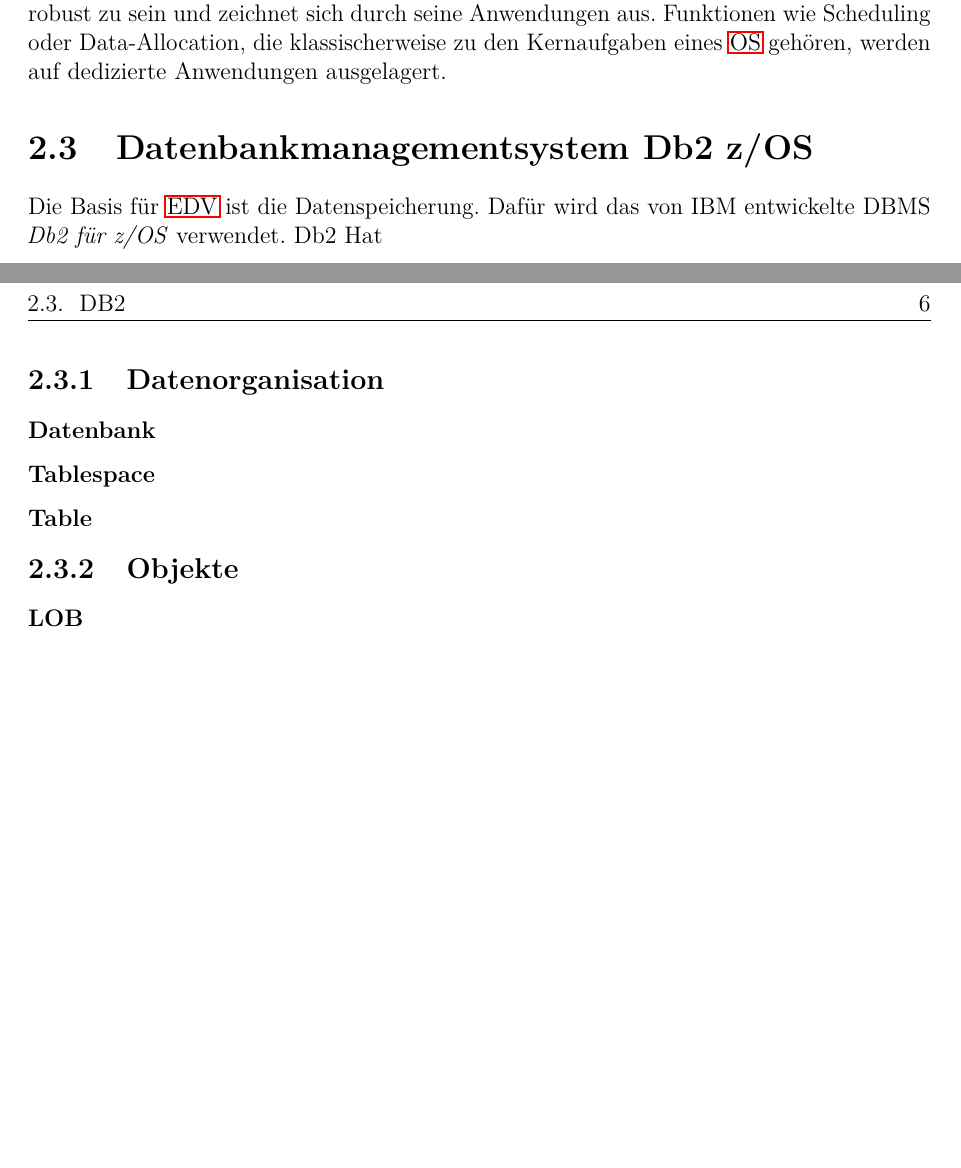
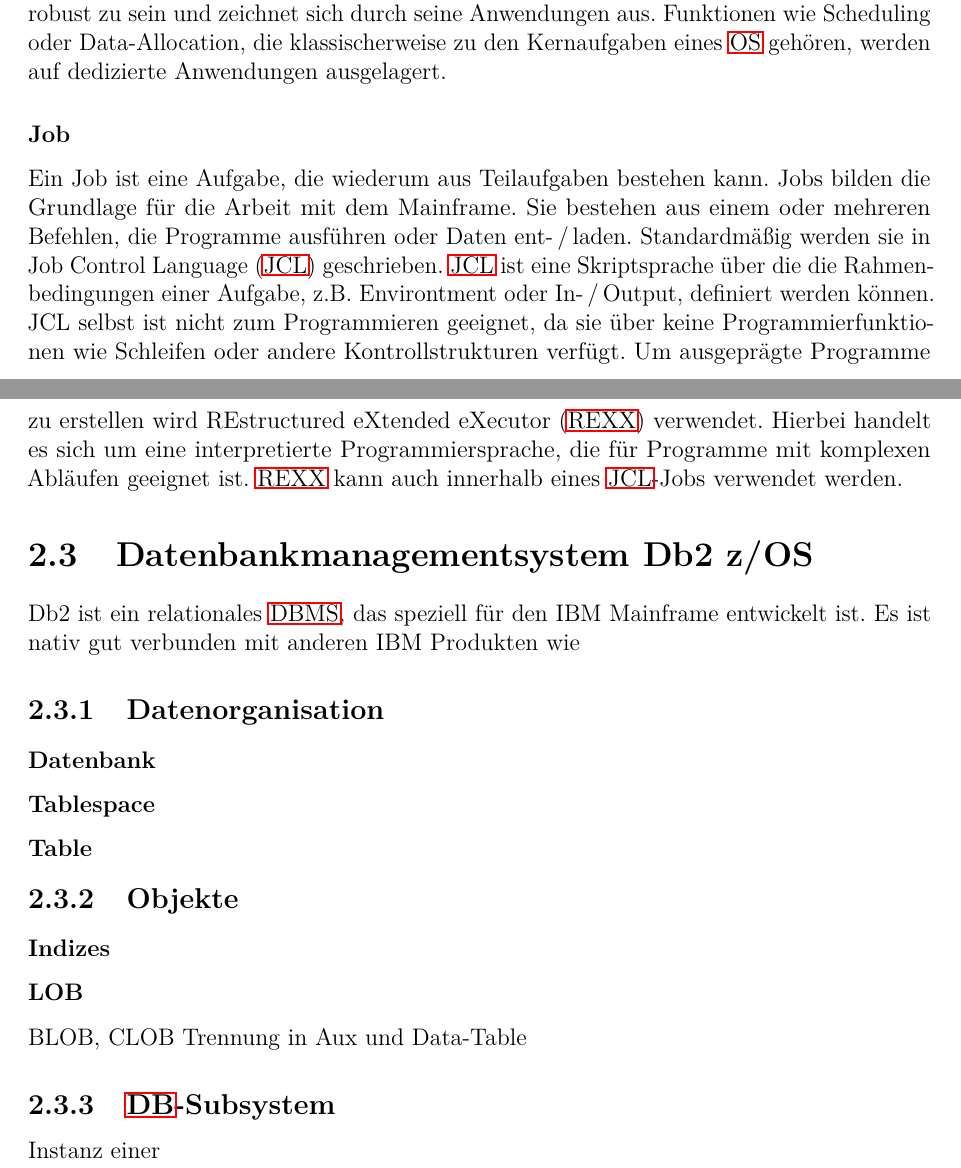
Before and after one commit to PatrickFreyy/Bachelorarbeit, a LaTeX thesis (Thesis/Inhalt/Bachelorarbeit.tex, which reads Thesis/Inhalt/01_Kapitel/zOS.tex): two parts of pages 11 and 12 of 15 before the commit and two parts of pages 12 and 13 of 16 after it, joined at a grey line, cut so that both start at the same text, the shorter picture padded with empty space. Compiled offline with pdfLaTeX.

Commit message:
Zwischenspeicher

```diff
--- a/Thesis/Inhalt/01_Kapitel/zOS.tex
+++ b/Thesis/Inhalt/01_Kapitel/zOS.tex
@@ -73,30 +73,42 @@
 
 Ähnlich wie virtuelle Maschinen auf einem Servercluster ausgeführt werden, wird die \ac{hw} des Mainframes in logische Gruppen unterteilt. Eine >>\ac{lpar} ist eine Gruppe an \ac{hw}-Prozessoren, die ein \ac{os} ausführt<<\cite{redbook.1}. Die Unterteilung des physischen Systems wird über einen Hypervisor Typ~1 realisiert, eine Firmware, die in den Prozessor eingebaut ist und nicht Teil des \ac{os} ist. Jede \ac{lpar} führt ihr eigenes \ac{os} und Scheduling aus.
 
-
+%%%%%%%%%%%%%%%%%%%%%%%%%%%%%%%%%%%%%%%%%%%%%%%%%%
 \section[\z]{Betriebssystem \z}
 Das \ac{os} \emph{\z} ist speziell für IBM Z~Systems entwickelt. Es ist darauf ausgelegt, besonders robust zu sein und zeichnet sich durch seine Anwendungen aus. Funktionen wie Scheduling oder Data-Allocation, die klassischerweise zu den Kernaufgaben eines \ac{os} gehören, werden auf dedizierte Anwendungen ausgelagert.
 
-% \subsection{TSO}
-% REXX
 
-% \subsection{IWS}
+% \subsubsection{IWS}
 
+
+% \subsubsection{IMS}
+
+
+\subsubsection{Job}
+Ein Job ist eine Aufgabe, die wiederum aus Teilaufgaben bestehen kann.  Jobs bilden die Grundlage für die Arbeit mit dem Mainframe. Sie bestehen aus einem oder mehreren Befehlen, die Programme ausführen oder Daten ent-\,/\,laden. Standardmäßig werden sie in \ac{jcl} geschrieben. \ac{jcl} ist eine Skriptsprache über die die Rahmenbedingungen einer Aufgabe, z.B. Environtment oder In-\,/\,Output, definiert werden können. JCL selbst ist nicht zum Programmieren geeignet, da sie über keine Programmierfunktionen wie Schleifen oder andere Kontrollstrukturen verfügt.
+Um ausgeprägte Programme zu erstellen wird \ac{rex} verwendet. Hierbei handelt es sich um eine interpretierte Programmiersprache, die für Programme mit komplexen Abläufen geeignet ist. \ac{rex} kann auch innerhalb eines \ac{jcl}-Jobs verwendet werden.
+
+%%%%%%%%%%%%%%%%%%%%%%%%%%%%%%%%%%%%%%%%%%%%%%%%%%
 \section[Db2]{Datenbankmanagementsystem Db2 z/OS}
-Die Basis für \ac{edv} ist die Datenspeicherung. Dafür wird das von IBM entwickelte DBMS \emph{Db2 für z/OS} verwendet. Db2 Hat
+Db2 ist ein relationales \ac{dbms}, das speziell für den IBM Mainframe entwickelt ist. Es ist nativ gut verbunden mit anderen IBM Produkten wie
 
 \subsection{Datenorganisation}
 
-
 \subsubsection[\ac{db}]{Datenbank}
 
-
 \subsubsection[\ac{ts}]{Tablespace}
-
 
 \subsubsection[\ac{tb}]{Table}
 
 
 \subsection{Objekte}
 
+\subsubsection{Indizes}
+
 \subsubsection{LOB}
+BLOB, CLOB
+Trennung in Aux und Data-Table
+
+
+\subsection{\ac{db}-Subsystem}
+Instanz einer
```
Also changed, not shown: Thesis/Inhalt/00_Main/Abkürzungsverzeichnis.tex (+28 -0 lines), Thesis/Inhalt/Bachelorarbeit.pdf, Thesis/Inhalt/01_Kapitel/zOS.tex (2 more changed lines).
